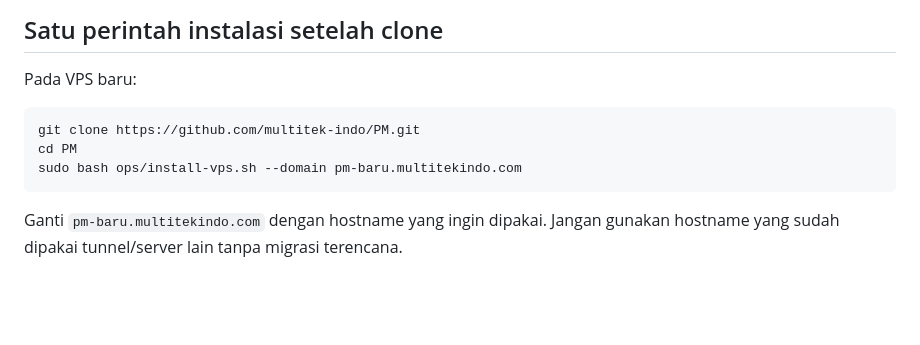
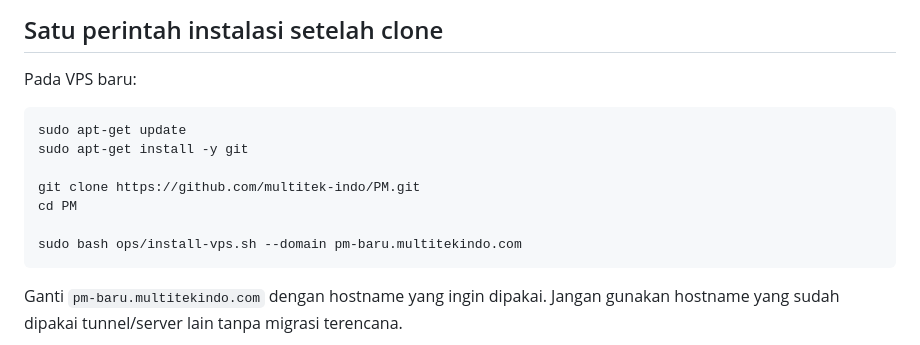
Before and after one commit to multitek-indo/PM, a Markdown page: docs/INSTALL-VPS.md, the part around the change. GitHub-like rendering; blank space fills up the shorter version.

Commit message:
Update INSTALL-VPS.md with new VPS setup commands
Added installation instructions for a new VPS setup.

````diff
--- a/docs/INSTALL-VPS.md
+++ b/docs/INSTALL-VPS.md
@@ -20,8 +20,12 @@ untuk host yang memiliki service produksi lain. Perluas disk/upgrade RAM terlebi
 Pada VPS baru:
 
 ```bash
+sudo apt-get update
+sudo apt-get install -y git
+
 git clone https://github.com/multitek-indo/PM.git
 cd PM
+
 sudo bash ops/install-vps.sh --domain pm-baru.multitekindo.com
 ```
 
````
